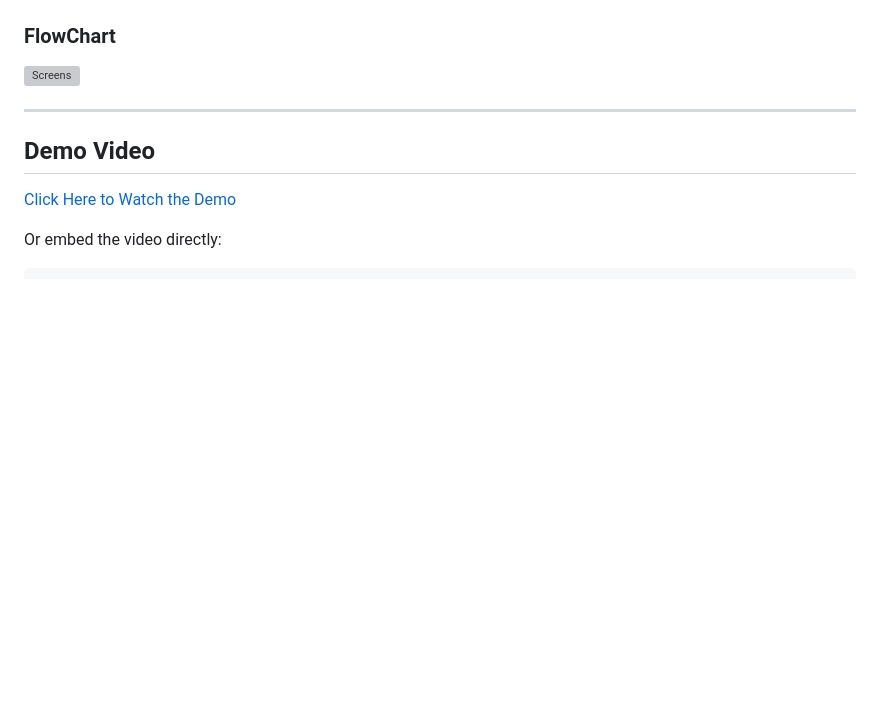
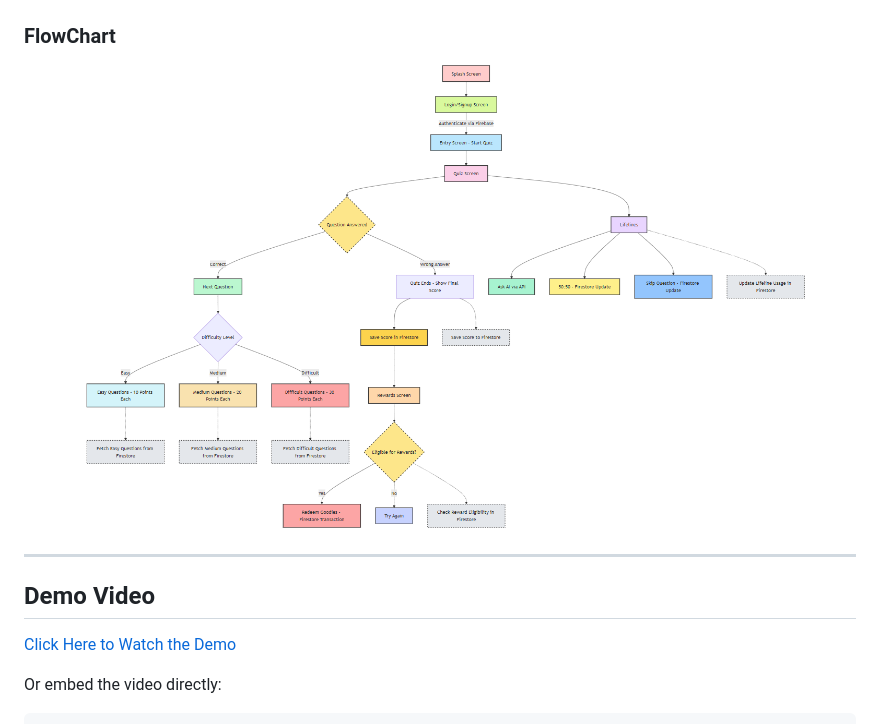
Before and after one commit to jyotsna030/Kaun-Banega-FinGuru, a Markdown page: README.md, the part around the change. Drawn GitHub-style; blank space fills up the shorter version; grey boxes are pictures that could not be loaded.

```diff
--- a/README.md
+++ b/README.md
@@ -128,7 +128,7 @@ Kaun Banega FinGuru is an interactive quiz app focused on financial literacy:
 ![Features](https://github.com/jyotsna030/Kaun-Banega-FinGuru/blob/main/assets/images/Shares%20are%20(3).png)
 
 ### FlowChart
-![Screens]()
+![Screens](https://github.com/jyotsna030/Kaun-Banega-FinGuru/blob/main/assets/images/KBF_Flowchart.png)
 
 ---
 
```
